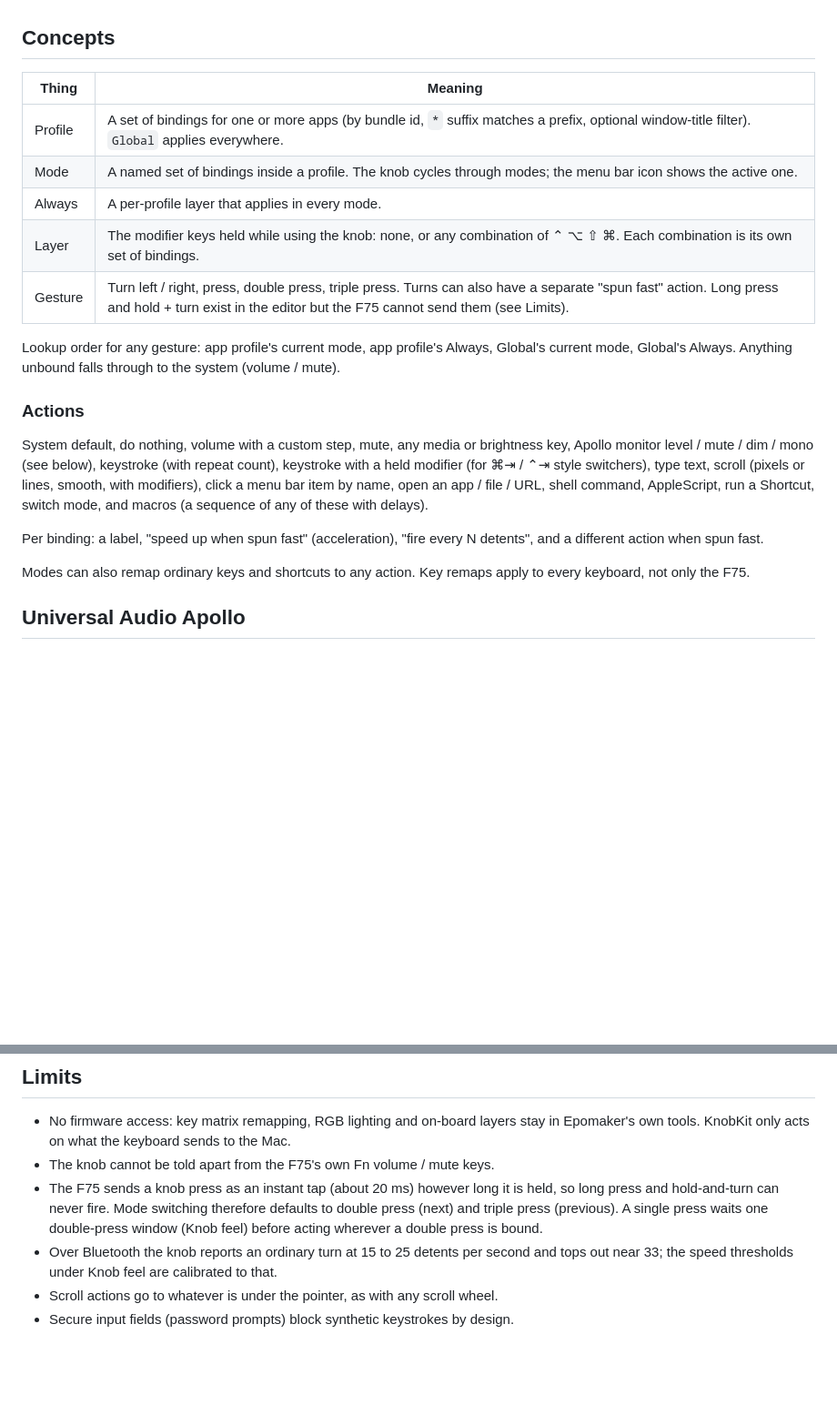
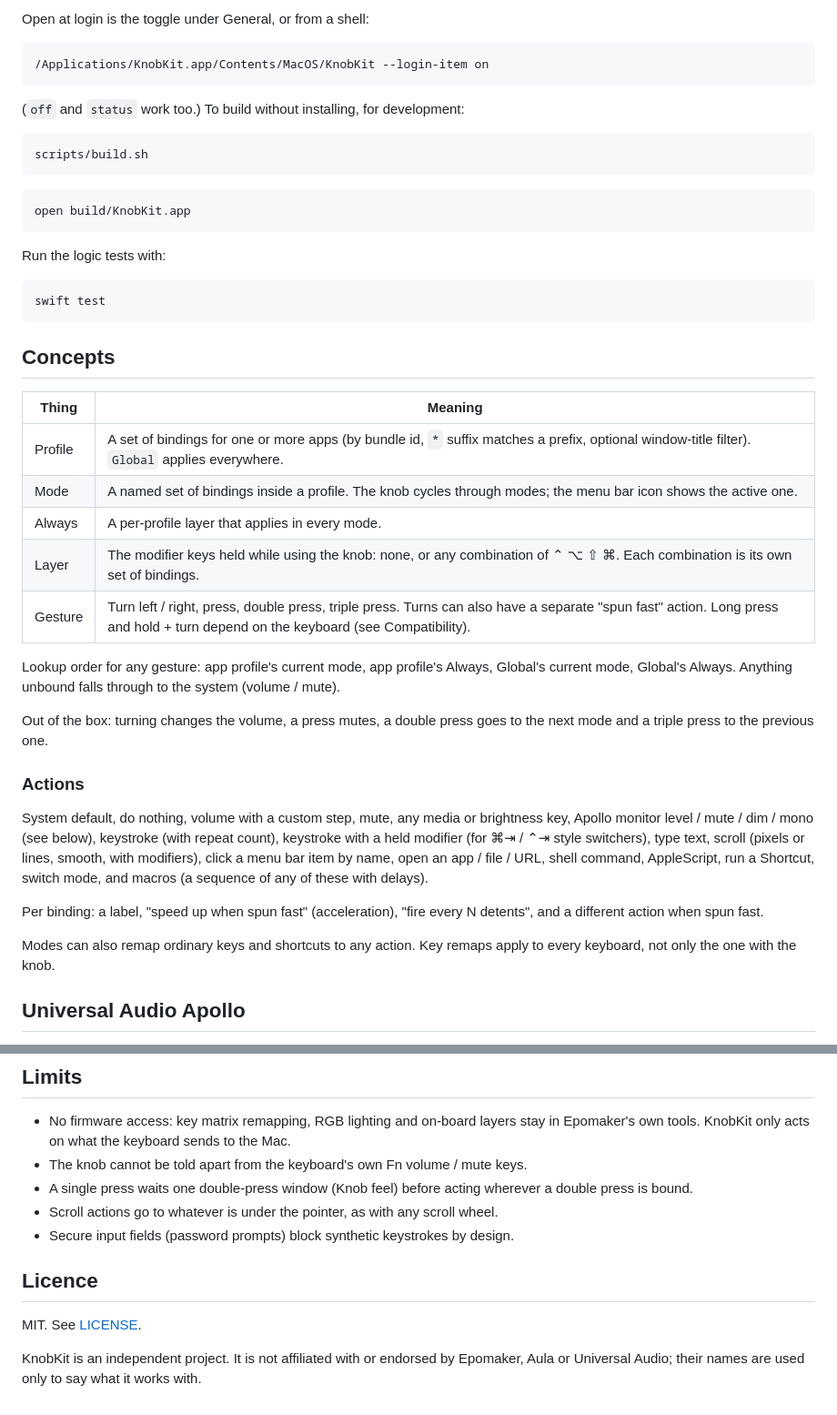
Before and after one commit to joelauge/KnobKit, a Markdown page: README.md, 2 parts joined by grey strips. Shown at 91% size. GitHub-like rendering; blank space fills up the shorter version.

````diff
--- a/README.md
+++ b/README.md
@@ -25,3 +91,24 @@ those keys count as the knob too.
+Open at login is the toggle under General, or from a shell:
+
+```bash
+/Applications/KnobKit.app/Contents/MacOS/KnobKit --login-item on
+```
+
+(`off` and `status` work too.) To build without installing, for development:
+
+```bash
+scripts/build.sh
+```
+
+```bash
+open build/KnobKit.app
+```
+
+Run the logic tests with:
+
+```bash
+swift test
+```
 
 ## Concepts
 
@@ -31,25 +118,29 @@ those keys count as the knob too.
 | Mode | A named set of bindings inside a profile. The knob cycles through modes; the menu bar icon shows the active one. |
 | Always | A per-profile layer that applies in every mode. |
 | Layer | The modifier keys held while using the knob: none, or any combination of ⌃ ⌥ ⇧ ⌘. Each combination is its own set of bindings. |
-| Gesture | Turn left / right, press, double press, triple press. Turns can also have a separate "spun fast" action. Long press and hold + turn exist in the editor but the F75 cannot send them (see Limits). |
+| Gesture | Turn left / right, press, double press, triple press. Turns can also have a separate "spun fast" action. Long press and hold + turn depend on the keyboard (see Compatibility). |
 
 Lookup order for any gesture: app profile's current mode, app profile's Always,
 Global's current mode, Global's Always. Anything unbound falls through to the system
 (volume / mute).
 
+Out of the box: turning changes the volume, a press mutes, a double press goes to the
+next mode and a triple press to the previous one.
+
 ### Actions
 
 System default, do nothing, volume with a custom step, mute, any media or brightness
-key, Apollo monitor level / mute / dim / mono (see below), keystroke (with repeat count), keystroke with a held modifier (for ⌘⇥ / ⌃⇥ style
-switchers), type text, scroll (pixels or lines, smooth, with modifiers), click a menu
-bar item by name, open an app / file / URL, shell command, AppleScript, run a
-Shortcut, switch mode, and macros (a sequence of any of these with delays).
+key, Apollo monitor level / mute / dim / mono (see below), keystroke (with repeat
+count), keystroke with a held modifier (for ⌘⇥ / ⌃⇥ style switchers), type text,
+scroll (pixels or lines, smooth, with modifiers), click a menu bar item by name, open
+an app / file / URL, shell command, AppleScript, run a Shortcut, switch mode, and
+macros (a sequence of any of these with delays).
 
 Per binding: a label, "speed up when spun fast" (acceleration), "fire every N
 detents", and a different action when spun fast.
 
 Modes can also remap ordinary keys and shortcuts to any action. Key remaps apply to
-every keyboard, not only the F75.
+every keyboard, not only the one with the knob.
 
 ## Universal Audio Apollo
 
@@ -160,12 +220,15 @@ Devices, or Input Monitoring is not granted.
 
 - No firmware access: key matrix remapping, RGB lighting and on-board layers stay in
   Epomaker's own tools. KnobKit only acts on what the keyboard sends to the Mac.
-- The knob cannot be told apart from the F75's own Fn volume / mute keys.
-- The F75 sends a knob press as an instant tap (about 20 ms) however long it is held,
-  so long press and hold-and-turn can never fire. Mode switching therefore defaults to
-  double press (next) and triple press (previous). A single press waits one
-  double-press window (Knob feel) before acting wherever a double press is bound.
-- Over Bluetooth the knob reports an ordinary turn at 15 to 25 detents per second and
-  tops out near 33; the speed thresholds under Knob feel are calibrated to that.
+- The knob cannot be told apart from the keyboard's own Fn volume / mute keys.
+- A single press waits one double-press window (Knob feel) before acting wherever a
+  double press is bound.
 - Scroll actions go to whatever is under the pointer, as with any scroll wheel.
 - Secure input fields (password prompts) block synthetic keystrokes by design.
+
+## Licence
+
+MIT. See [LICENSE](LICENSE).
+
+KnobKit is an independent project. It is not affiliated with or endorsed by Epomaker,
+Aula or Universal Audio; their names are used only to say what it works with.
````
Also changed, not shown: other parts of README.md (+98 -63 lines), docs/configurator.jpg, docs/menu-panel.jpg, 10 other files.
